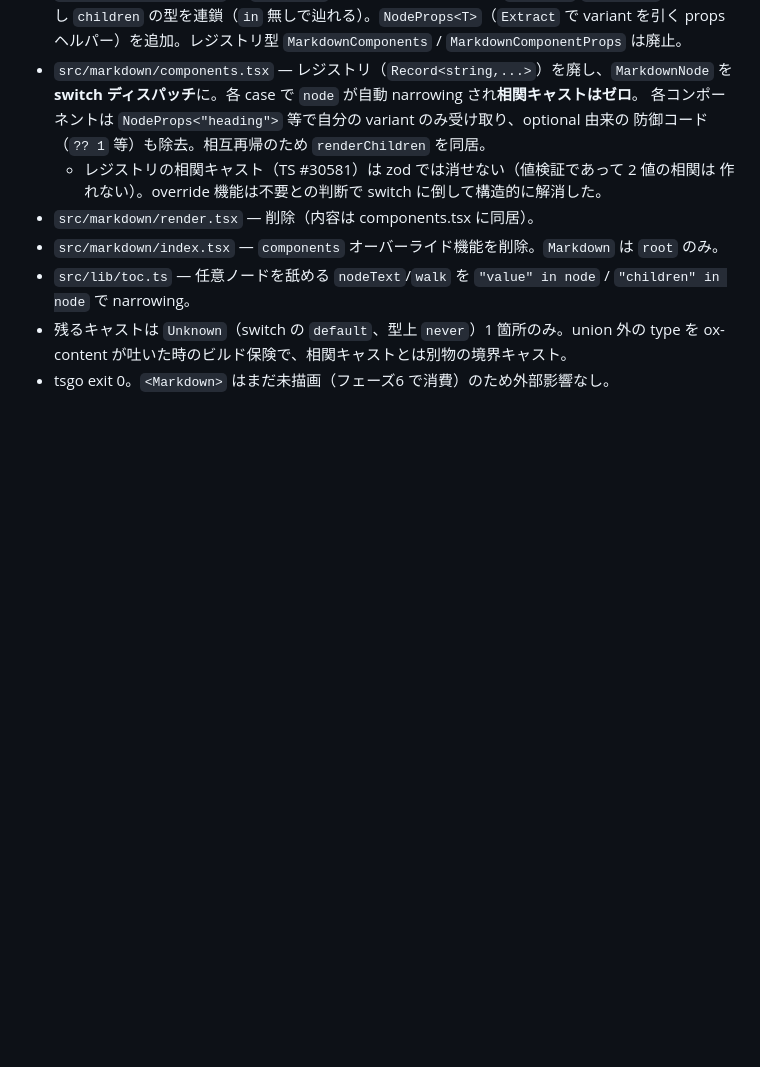
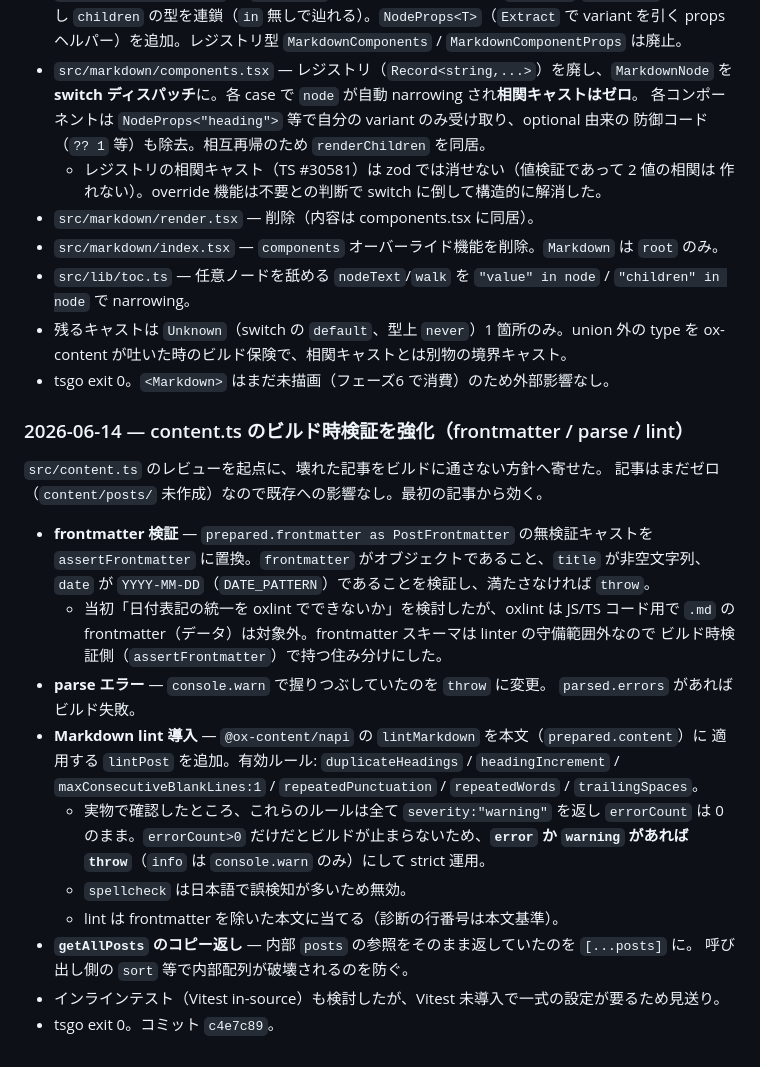
Before and after one commit to tsuka-ryu/tsuka-ryu-fun-blog, a Markdown page: docs/build-log.md, the part around the change. Drawn GitHub-style; blank space fills up the shorter version.

Commit message:
docs: build-log に content.ts ビルド時検証の作業を追記
Co-Authored-By: Claude Opus 4.8 <noreply@anthropic.com>

```diff
--- a/docs/build-log.md
+++ b/docs/build-log.md
@@ -233,3 +233,29 @@ LSP は "nearly all features implemented" 段階。エディタも tsgo で動
 - 残るキャストは `Unknown`（switch の `default`、型上 `never`）1 箇所のみ。union 外の type を
   ox-content が吐いた時のビルド保険で、相関キャストとは別物の境界キャスト。
 - tsgo exit 0。`<Markdown>` はまだ未描画（フェーズ6 で消費）のため外部影響なし。
+
+### 2026-06-14 — content.ts のビルド時検証を強化（frontmatter / parse / lint）
+
+`src/content.ts` のレビューを起点に、壊れた記事をビルドに通さない方針へ寄せた。
+記事はまだゼロ（`content/posts/` 未作成）なので既存への影響なし。最初の記事から効く。
+
+- **frontmatter 検証** — `prepared.frontmatter as PostFrontmatter` の無検証キャストを
+  `assertFrontmatter` に置換。`frontmatter` がオブジェクトであること、`title` が非空文字列、
+  `date` が `YYYY-MM-DD`（`DATE_PATTERN`）であることを検証し、満たさなければ `throw`。
+  - 当初「日付表記の統一を oxlint でできないか」を検討したが、oxlint は JS/TS コード用で
+    `.md` の frontmatter（データ）は対象外。frontmatter スキーマは linter の守備範囲外なので
+    ビルド時検証側（`assertFrontmatter`）で持つ住み分けにした。
+- **parse エラー** — `console.warn` で握りつぶしていたのを `throw` に変更。
+  `parsed.errors` があればビルド失敗。
+- **Markdown lint 導入** — `@ox-content/napi` の `lintMarkdown` を本文（`prepared.content`）に
+  適用する `lintPost` を追加。有効ルール: `duplicateHeadings` / `headingIncrement` /
+  `maxConsecutiveBlankLines:1` / `repeatedPunctuation` / `repeatedWords` / `trailingSpaces`。
+  - 実物で確認したところ、これらのルールは全て `severity:"warning"` を返し `errorCount` は
+    0 のまま。`errorCount>0` だけだとビルドが止まらないため、**`error` か `warning` があれば
+    `throw`**（`info` は `console.warn` のみ）にして strict 運用。
+  - `spellcheck` は日本語で誤検知が多いため無効。
+  - lint は frontmatter を除いた本文に当てる（診断の行番号は本文基準）。
+- **`getAllPosts` のコピー返し** — 内部 `posts` の参照をそのまま返していたのを `[...posts]` に。
+  呼び出し側の `sort` 等で内部配列が破壊されるのを防ぐ。
+- インラインテスト（Vitest in-source）も検討したが、Vitest 未導入で一式の設定が要るため見送り。
+- tsgo exit 0。コミット `c4e7c89`。
```
